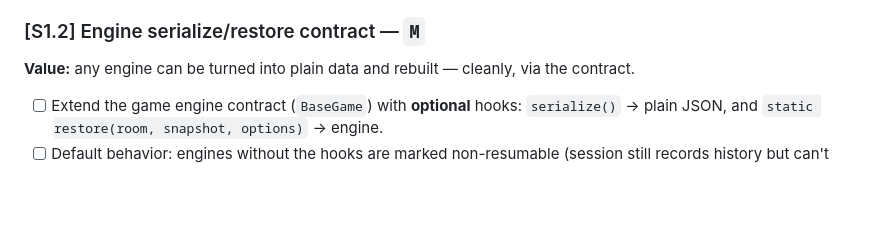
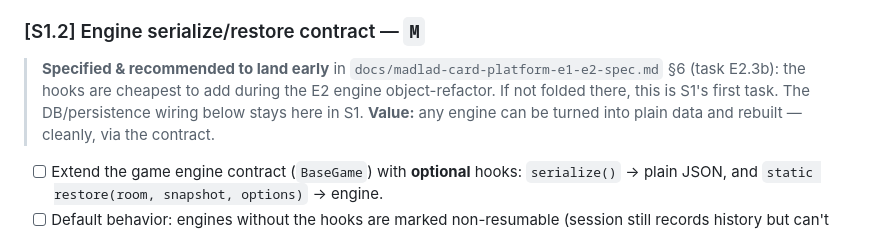
Before and after one commit to jrrall/ace-cast, a Markdown page: docs/sessions-and-scale-backlog.md, the part around the change. Drawn GitHub-style; blank space fills up the shorter version.

```diff
--- a/docs/sessions-and-scale-backlog.md
+++ b/docs/sessions-and-scale-backlog.md
@@ -61,6 +61,9 @@ Legend: `S`≈1–2 days · `M`≈3–5 days · `L`≈1–2 weeks · `XL`≈mult
 - [ ] Index by room_code + status (find the active session for a room fast).
 
 ### [S1.2] Engine serialize/restore contract  — `M`
+> **Specified & recommended to land early** in `docs/madlad-card-platform-e1-e2-spec.md` §6
+> (task E2.3b): the hooks are cheapest to add during the E2 engine object-refactor. If not
+> folded there, this is S1's first task. The DB/persistence wiring below stays here in S1.
 **Value:** any engine can be turned into plain data and rebuilt — cleanly, via the contract.
 - [ ] Extend the game engine contract (`BaseGame`) with **optional** hooks:
       `serialize()` → plain JSON, and `static restore(room, snapshot, options)` → engine.
```
Also changed, not shown: docs/madlad-card-platform-e1-e2-spec.md (+66 -4 lines).
